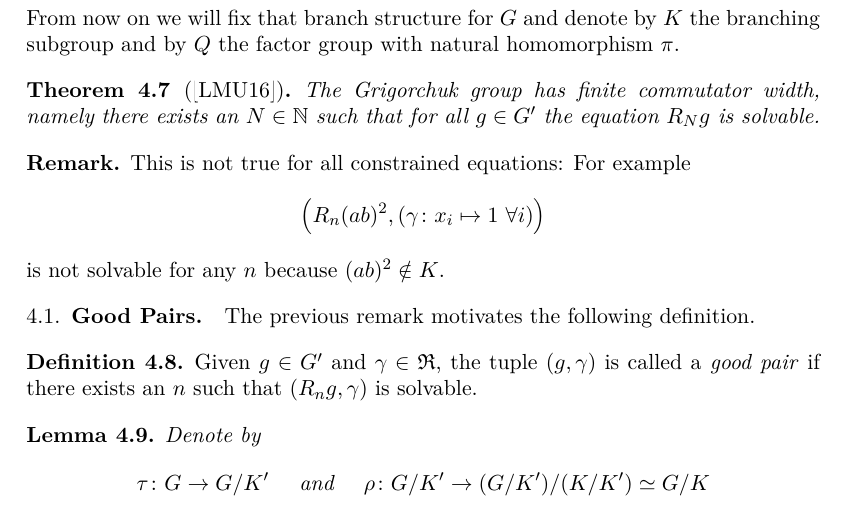
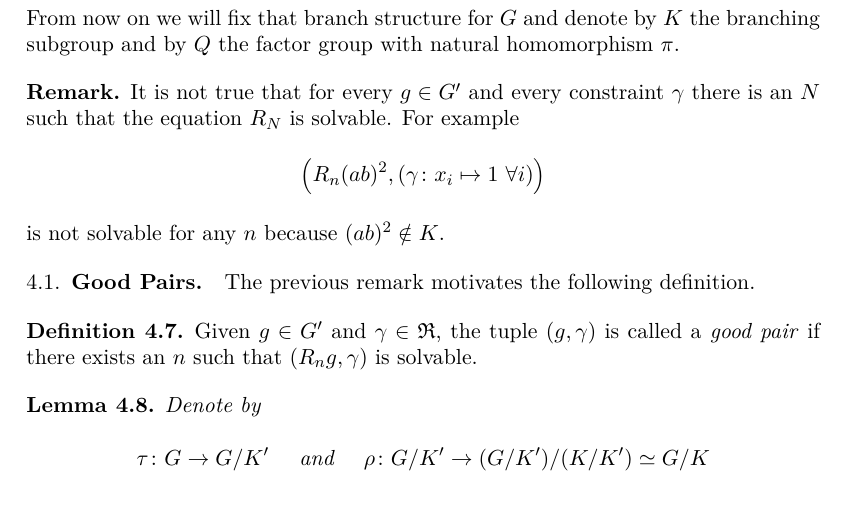
Before and after one commit to ThGroth/gap-equations, a LaTeX paper (CommutatorWidthGrigorchuk.tex): part of page 8 of 20, cut so that both start at the same text. Compiled offline with pdfLaTeX.

Commit message:
Removed LMU theorem and updated remark that not every constrained equation is solvable.

```diff
--- a/CommutatorWidthGrigorchuk.tex
+++ b/CommutatorWidthGrigorchuk.tex
@@ -566,12 +566,14 @@ A \emph{branch structure} of a group $G\hookrightarrow G \wr S_n$ consists of
 From now on we will fix that branch structure for $G$ and denote by $K$ the branching subgroup and by $Q$ the factor group with natural homomorphism $\pi$.
 
 %TODO move to the introduction, but what about the remark thereafter?
-\begin{thm}[\cite{Lysenok:QudraticEquationsInGrig}]\label{IgorsThm}
- The Grigorchuk group has finite commutator width, namely
- there exists an $N\in\NN$ such that for all $g\in G'$ the equation $R_Ng$ is solvable.
-\end{thm}
+% \begin{thm}[\cite{Lysenok:QudraticEquationsInGrig}]\label{IgorsThm}
+%  The Grigorchuk group has finite commutator width, namely
+%  there exists an $N\in\NN$ such that for all $g\in G'$ the equation $R_Ng$ is solvable.
+% \end{thm}
 \begin{re}
- This is not true for all constrained equations: For example
+ %This is not true for all constrained equations: For example
+ It is not true that for every $g\in G'$ and every constraint $\gamma$
+ there is an $N$ such that the equation $R_N$ is solvable. For example
  \[\left(R_n(ab)^2,(\gamma\colon x_i\mapsto 1\ \forall i)\right)\]
  is not solvable for any $n$ because $(ab)^2\notin K$.
 \end{re}
```
